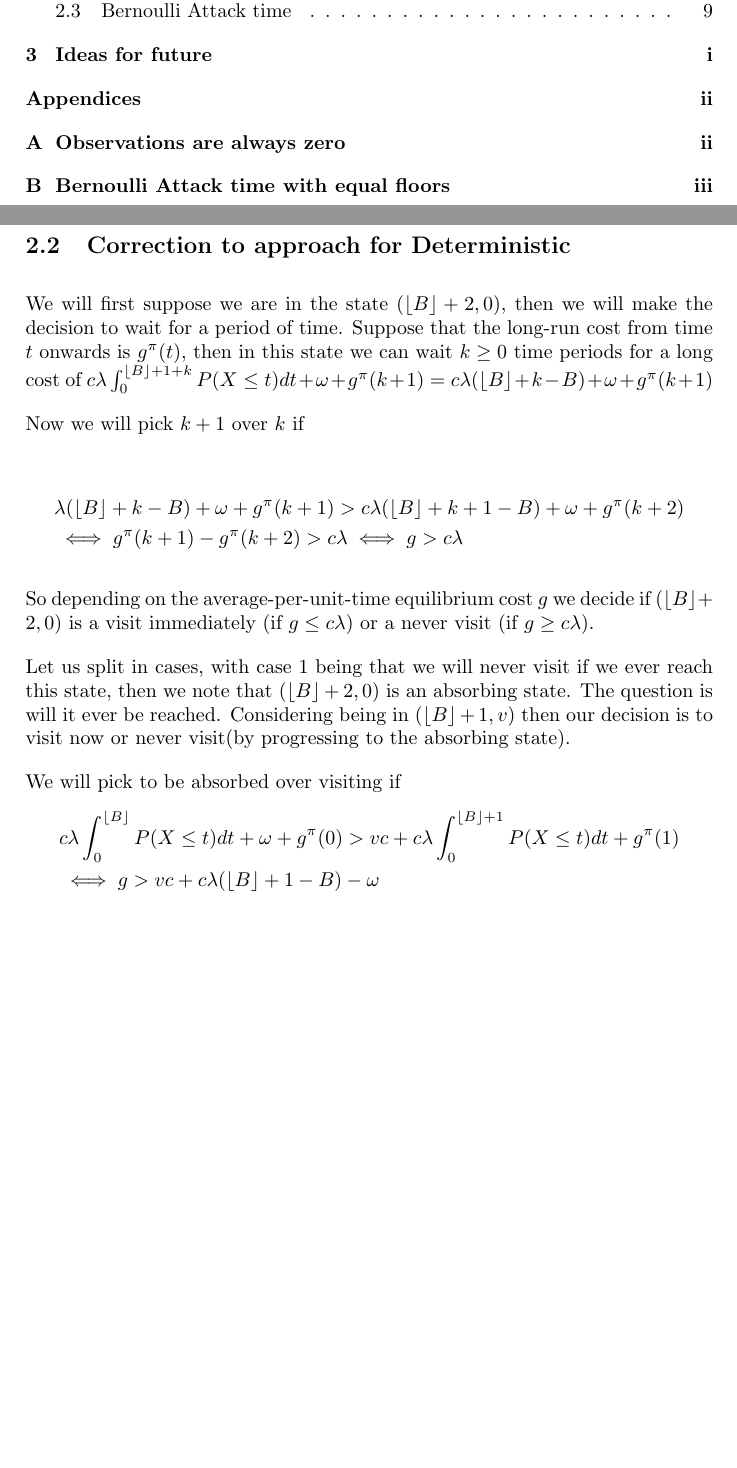
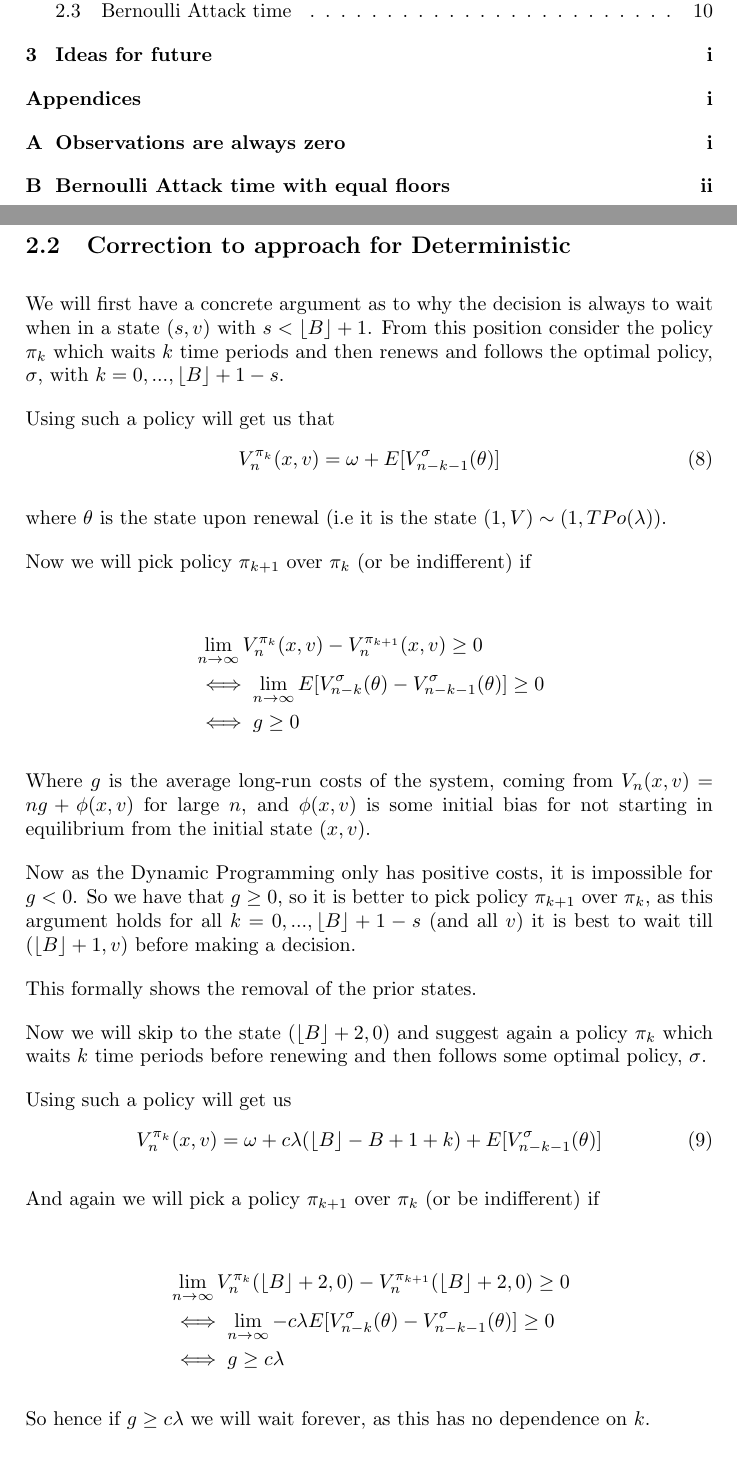
Before and after one commit to Tomlowbridge07/Observable-Random-Attacker, a LaTeX document (Report template.tex): two parts of pages 1 and 10 of 16, joined at a grey line, cut so that both start at the same text, the shorter picture padded with empty space. Compiled offline with pdfLaTeX.

Commit message:
Started correct approach for determinsitic case

```diff
--- a/Report template.tex
+++ b/Report template.tex
@@ -444,25 +444,45 @@ $69c > c(3.1 \times 20 -4)=56c$ so we are never going to wait then visit (and in
 \end{example}
 
 \subsection{Correction to approach for Deterministic}
-We will first suppose we are in the state $(\floor{B}+2,0)$, then we will make the decision to wait for a period of time. Suppose that the long-run cost from time $t$ onwards is $g^{\pi}(t)$, then in this state we can wait $k \geq 0$ time periods for a long cost of $c \lambda \int_{0}^{\floor{B}+1+k} P(X \leq t) dt + \omega +g^{\pi}(k+1)= c \lambda (\floor{B}+k-B) + \omega +g^{\pi}(k+1)$
+We will first have a concrete argument as to why the decision is always to wait when in a state $(s,v)$ with $s < \floor{B}+1$. From this position consider the policy $\pi_{k}$ which waits $k$ time periods and then renews and follows the optimal policy, $\sigma$, with $k=0,...,\floor{B}+1-s$.
 
-Now we will pick $k+1$ over $k$ if
+Using such a policy will get us that
+\begin{equation}
+V_{n}^{\pi_{k}}(x,v)=\omega + E[V_{n-k-1}^{\sigma}(\theta)]
+\end{equation}
+
+where $\theta$ is the state upon renewal (i.e it is the state $(1,V) \sim (1,TPo(\lambda))$.
+
+Now we will pick policy $\pi_{k+1}$ over $\pi_{k}$ (or be indifferent) if
 
 \begin{align*}
-&\lambda (\floor{B}+k-B) + \omega +g^{\pi}(k+1) > c \lambda (\floor{B}+k+1-B) + \omega +g^{\pi}(k+2) \\
-& \iff g^{\pi}(k+1)-g^{\pi}(k+2) > c \lambda \iff g > c \lambda
+&\lim\limits_{n \rightarrow \infty} V_{n}^{\pi_{k}} (x,v) - V_{n}^{\pi_{k+1}}(x,v) \geq 0 \\
+& \iff \lim\limits_{n \rightarrow \infty} E[V_{n-k}^{\sigma}(\theta) - V_{n-k-1}^{\sigma} (\theta)] \geq 0 \\
+& \iff g \geq 0
 \end{align*}
 
-So depending on the average-per-unit-time equilibrium cost $g$ we decide if $(\floor{B}+2,0)$ is a visit immediately (if $g \leq c \lambda$) or a never visit (if $g \geq c \lambda$).
+Where $g$ is the average long-run costs of the system, coming from $V_{n}(x,v)=ng + \phi(x,v)$ for large $n$, and $\phi(x,v)$ is some initial bias for not starting in equilibrium from the initial state $(x,v)$.
 
-Let us split in cases, with case 1 being that we will never visit if we ever reach this state, then we note that $(\floor{B}+2,0)$ is an absorbing state. The question is will it ever be reached. Considering being in $(\floor{B}+1,v)$ then our decision is to visit now or never visit(by progressing to the absorbing state).
+Now as the Dynamic Programming only has positive costs, it is impossible for $g < 0$. So we have that $g \geq 0$, so it is better to pick policy $\pi_{k+1}$ over $\pi_{k}$, as this argument holds for all $k=0,...,\floor{B}+1-s$ (and all $v$) it is best to wait till $(\floor{B}+1,v)$ before making a decision.
 
-We will pick to be absorbed over visiting if
+This formally shows the removal of the prior states.
+
+Now we will skip to the state $(\floor{B}+2,0)$ and suggest again a policy $\pi_{k}$ which waits $k$ time periods before renewing and then follows some optimal policy, $\sigma$.
+
+Using such a policy will get us
+\begin{equation}
+V_{n}^{\pi_{k}}(x,v)= \omega +c \lambda (\floor{B}-B+1+k) + E[V_{n-k-1}^{\sigma}(\theta)]
+\end{equation}
+
+And again we will pick a policy $\pi_{k+1}$ over $\pi_{k}$ (or be indifferent) if
+
 \begin{align*}
-& c \lambda \int_{0}^{\floor{B}} P(X \leq t)dt + \omega + g^{\pi}(0) > vc + c \lambda \int_{0}^{\floor{B}+1} P(X \leq t)dt + g^{\pi}(1) \\
-& \iff g > vc + c \lambda(\floor{B}+1-B) - \omega \\
-&
+&\lim\limits_{n \rightarrow \infty} V_{n}^{\pi_{k}} (\floor{B}+2,0) - V_{n}^{\pi_{k+1}}(\floor{B}+2,0) \geq 0 \\
+& \iff \lim\limits_{n \rightarrow \infty} -c \lambda E[V_{n-k}^{\sigma}(\theta) - V_{n-k-1}^{\sigma}(\theta)] \geq 0 \\
+& \iff g \geq c \lambda
 \end{align*}
+
+So hence if $g \geq c \lambda$ we will wait forever, as this has no dependence on $k$.
 
 \subsection{Bernoulli Attack time}
 Consider the case where $X=\begin{cases}
```
Also changed, not shown: Report template.pdf, 5 other files.
